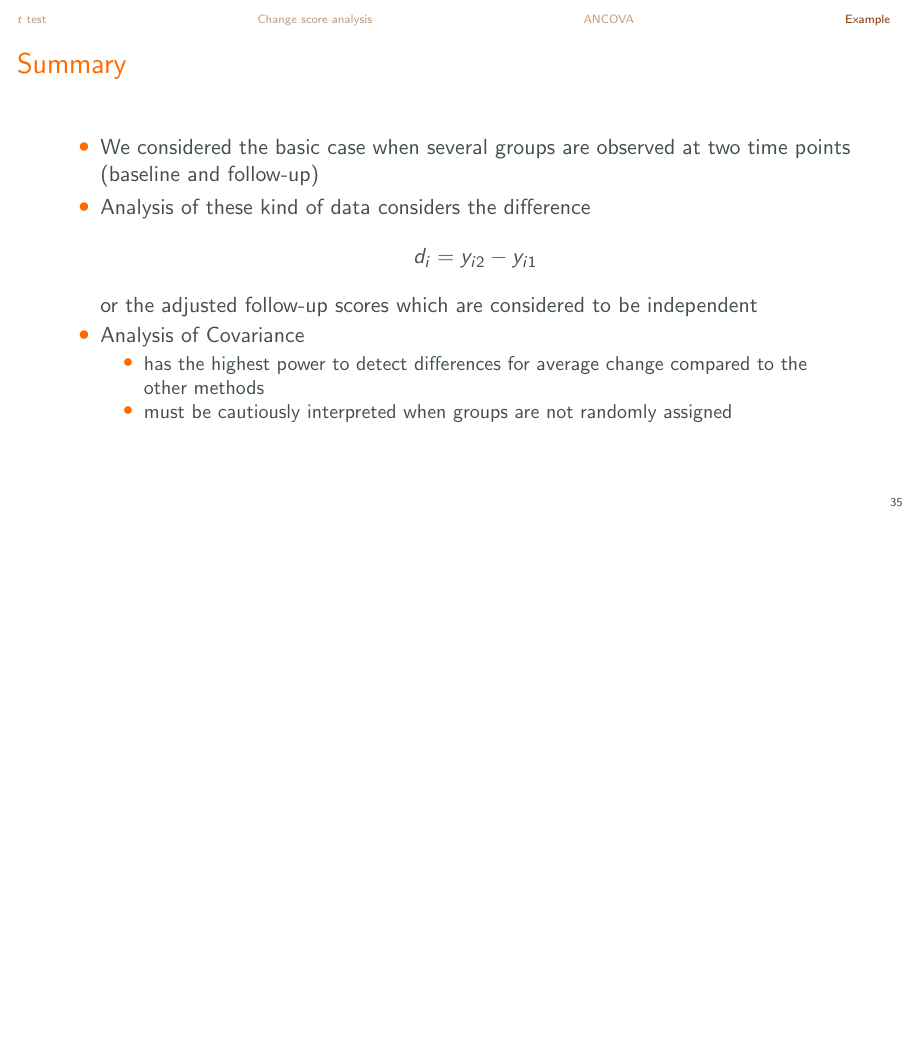
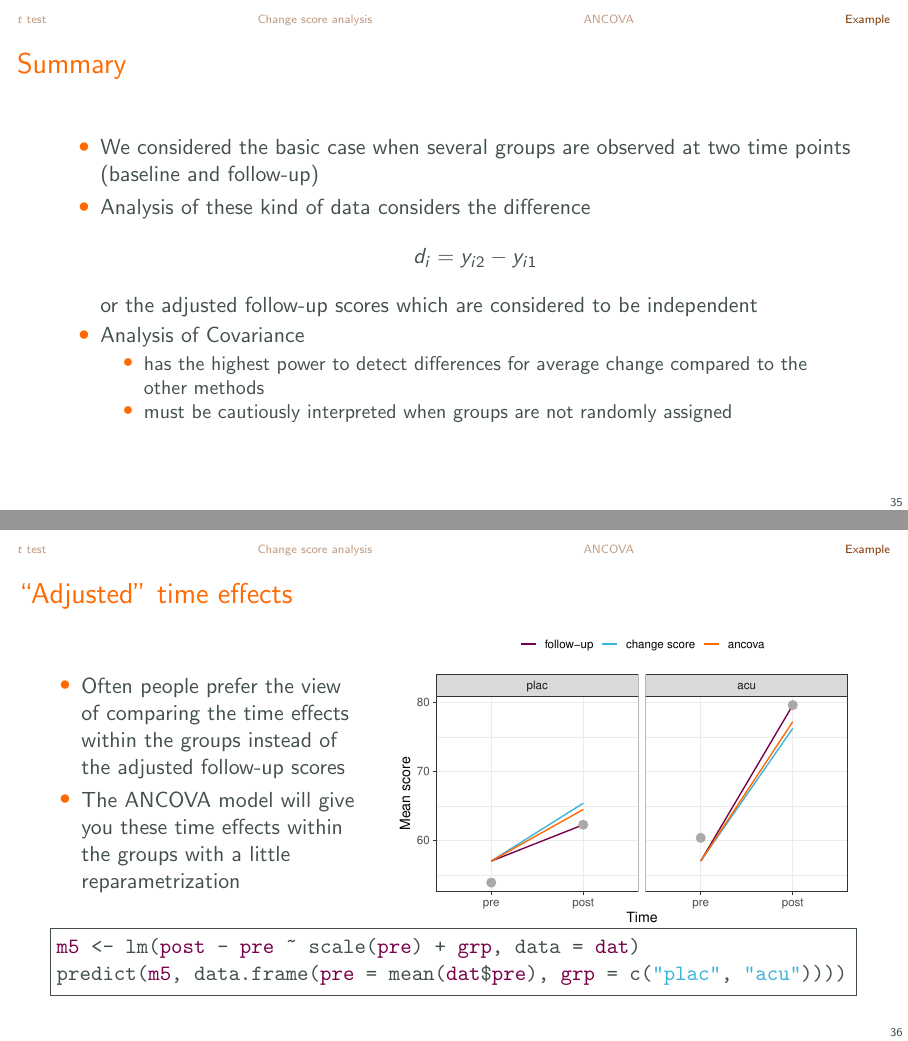
Before and after one commit to nwickel/mixed_models, LaTeX slides (slides/03_prepost/03_prepost.tex): page 37 of 43 before the commit and pages 37 and 38 of 44 after it, the two joined at a grey line, the shorter picture padded with empty space. The pictures show the PDF file docs/slides/03_prepost/03_prepost.pdf that the author committed with the source.

Commit message:
Update slides for session 3 and rebuilt

```diff
--- a/slides/03_prepost/03_prepost.tex
+++ b/slides/03_prepost/03_prepost.tex
@@ -678,6 +651,26 @@ abline(coef(m3)[1] + coef(m3)[3], coef(m3)[2])
       assigned
   \end{itemize}
 \end{itemize}
+\end{frame}
+
+\begin{frame}[fragile]{``Adjusted'' time effects}
+  \begin{columns}
+    \begin{column}{.4\textwidth}
+      \begin{itemize}
+        \item Often people prefer the view of comparing the time effects within
+          the groups instead of the adjusted follow-up scores
+        \item The ANCOVA model will give you these time effects within the
+          groups with a little reparametrization
+      \end{itemize}
+    \end{column}
+    \begin{column}{.6\textwidth}
+      \includegraphics[height=5.5cm]{../figures/acu-timeeffects}
+    \end{column}
+  \end{columns}
+\begin{lstlisting}
+m5 <- lm(post - pre ~ scale(pre) + grp, data = dat)
+predict(m5, data.frame(pre = mean(dat$pre), grp = c("plac", "acu"))))
+\end{lstlisting}
 \end{frame}
 
 \appendix
```
Also changed, not shown: docs/slides/03_prepost/03_prepost.pdf, slides/03_prepost/03_prepost.tex (27 more changed lines), 12 other files.
